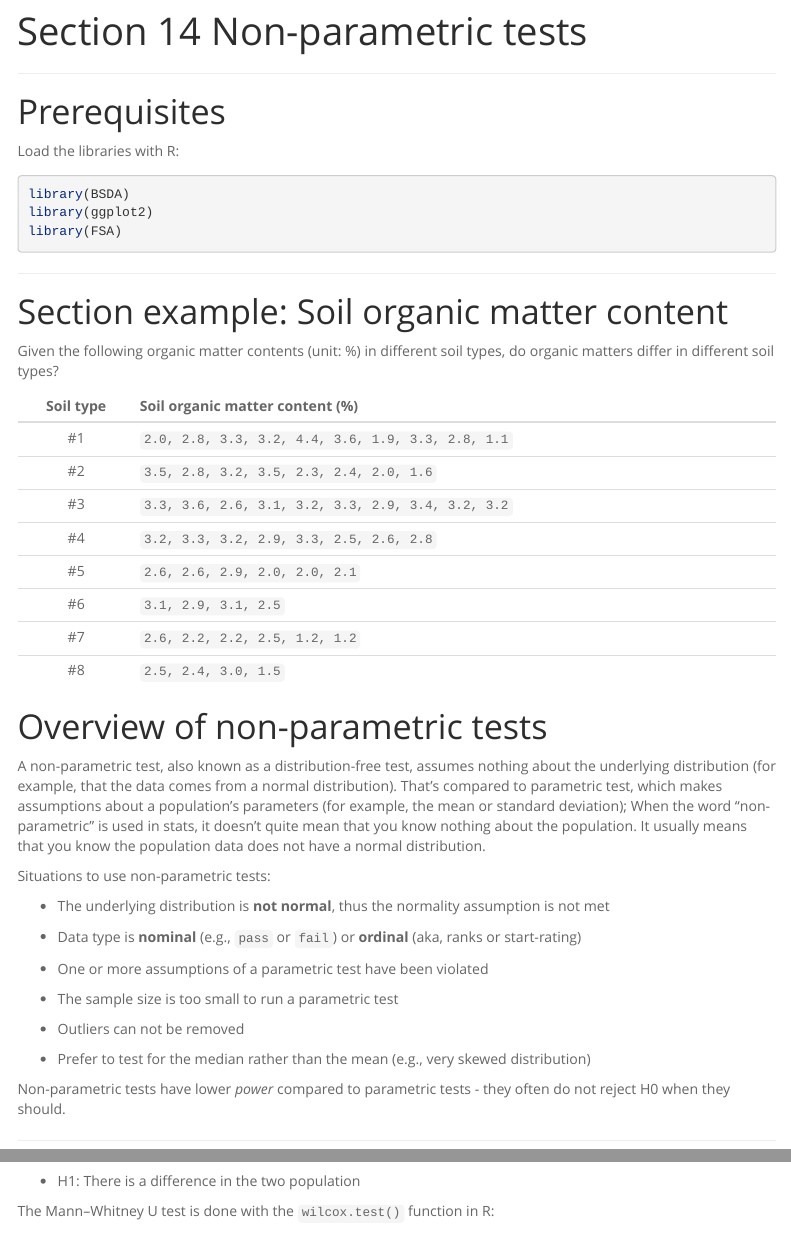
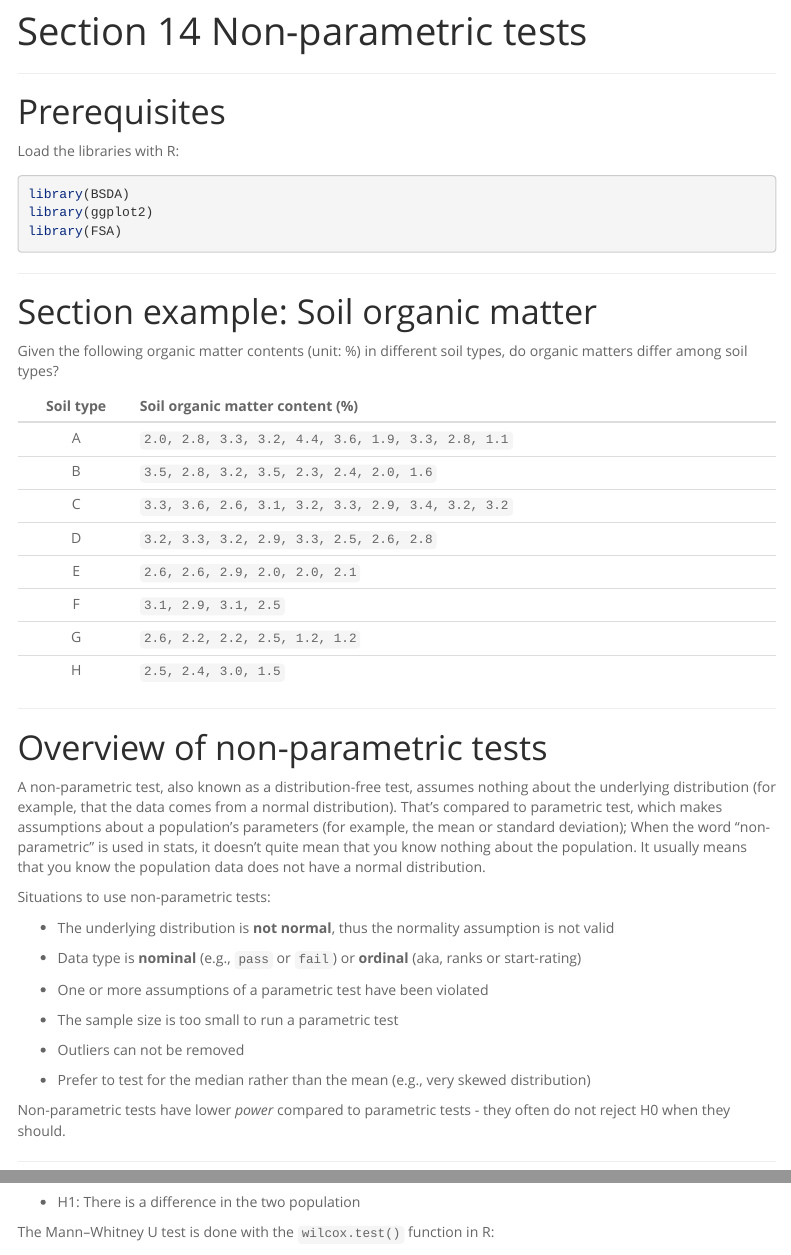
Before and after one commit to zhu-group/ese335, an R Markdown document (S14.Rmd): the page in a window 1100 px wide, from 70 px down, and a second part further down, joined at a grey line. Rendered offline with R 4.5, knitr and Pandoc, with nearby package versions; code that draws random numbers runs with fixed seeds of ours; some code elsewhere in the file could not run offline; menus at the side of the page are left out.

Commit message:
fix typos

```diff
--- a/S14.Rmd
+++ b/S14.Rmd
@@ -21,21 +21,22 @@ library(FSA)
 
 ***
 
-# Section example: Soil organic matter content
+# Section example: Soil organic matter
 
-Given the following organic matter contents (unit: %) in different soil types, do organic matters differ in different soil types?
+Given the following organic matter contents (unit: %) in different soil types, do organic matters differ among soil types?
 
 Soil type|Soil organic matter content (%)                     |
 |:------:|:---------------------------------------------------|
-| #1     | `2.0, 2.8, 3.3, 3.2, 4.4, 3.6, 1.9, 3.3, 2.8, 1.1` |
-| #2     | `3.5, 2.8, 3.2, 3.5, 2.3, 2.4, 2.0, 1.6`           |
-| #3     | `3.3, 3.6, 2.6, 3.1, 3.2, 3.3, 2.9, 3.4, 3.2, 3.2` |
-| #4     | `3.2, 3.3, 3.2, 2.9, 3.3, 2.5, 2.6, 2.8`           |
-| #5     | `2.6, 2.6, 2.9, 2.0, 2.0, 2.1`                     |
-| #6     | `3.1, 2.9, 3.1, 2.5`                               |
-| #7     | `2.6, 2.2, 2.2, 2.5, 1.2, 1.2`                     |
-| #8     | `2.5, 2.4, 3.0, 1.5`                               |
+| A      | `2.0, 2.8, 3.3, 3.2, 4.4, 3.6, 1.9, 3.3, 2.8, 1.1` |
+| B      | `3.5, 2.8, 3.2, 3.5, 2.3, 2.4, 2.0, 1.6`           |
+| C      | `3.3, 3.6, 2.6, 3.1, 3.2, 3.3, 2.9, 3.4, 3.2, 3.2` |
+| D      | `3.2, 3.3, 3.2, 2.9, 3.3, 2.5, 2.6, 2.8`           |
+| E      | `2.6, 2.6, 2.9, 2.0, 2.0, 2.1`                     |
+| F      | `3.1, 2.9, 3.1, 2.5`                               |
+| G      | `2.6, 2.2, 2.2, 2.5, 1.2, 1.2`                     |
+| H      | `2.5, 2.4, 3.0, 1.5`                               |
 
+***
 
 # Overview of non-parametric tests
 
@@ -43,7 +44,7 @@ A non-parametric test, also known as a distribution-free test, assumes nothing a
 
 Situations to use non-parametric tests:
 
-+ The underlying distribution is **not normal**, thus the normality assumption is not met
++ The underlying distribution is **not normal**, thus the normality assumption is not valid
 
 + Data type is **nominal** (e.g., `pass` or `fail`) or **ordinal** (aka, ranks or start-rating)
 
```
Also changed, not shown: S14.Rmd (18 more changed lines), 27 other files.
